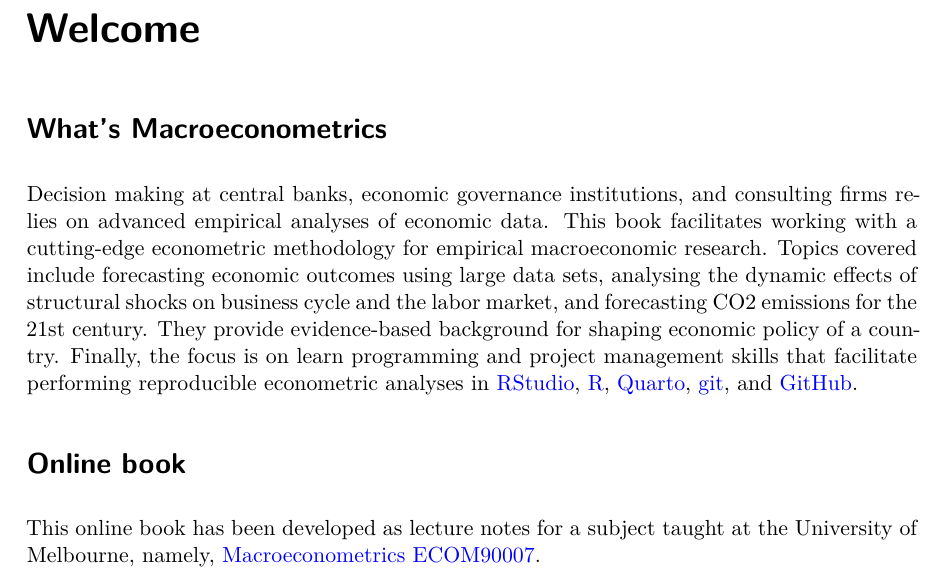
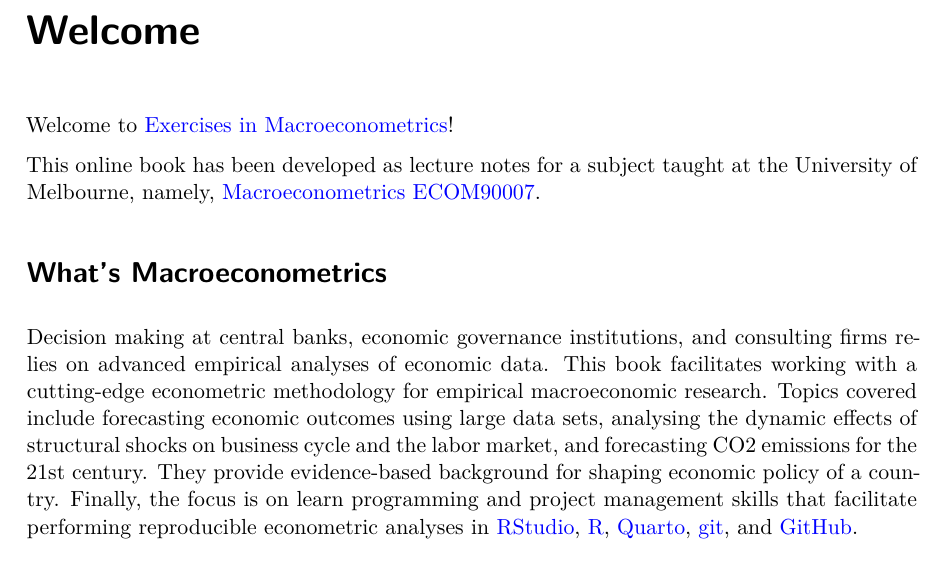
Before and after one commit to donotdespair/exercises-in-macroeconometrics, a Quarto document (index.qmd): part of page 3 of 14, cut so that both start at the same text. The pictures show the output file index.pdf that the author committed with the source.

Commit message:
just a front page update

```diff
--- a/index.qmd
+++ b/index.qmd
@@ -1,14 +1,15 @@
 # Welcome {.unnumbered}
+
+Welcome to [Exercises in Macroeconometrics](https://donotdespair.github.io/exercises-in-macroeconometrics/)!
+
+This online book has been developed as lecture notes for a subject taught at the University of Melbourne, namely, [Macroeconometrics ECOM90007](https://handbook.unimelb.edu.au/2022/subjects/ecom90007).
+
 
 ## What's Macroeconometrics
 
 Decision making at central banks, economic governance institutions, and consulting firms relies on advanced empirical analyses of economic data. This book facilitates working with a cutting-edge econometric methodology for empirical macroeconomic research. Topics covered include forecasting economic outcomes using large data sets, analysing the dynamic effects of structural shocks on business cycle and the labor market, and forecasting CO2 emissions for the 21st century. They provide evidence-based background for shaping economic policy of a country. Finally, the focus is on learn programming and project management skills that facilitate performing reproducible econometric analyses in [RStudio](https://www.rstudio.com/), [R](https://cran.r-project.org/), [Quarto](https://quarto.org/), [git](https://git-scm.com/), and [GitHub](https://GitHub.com/).
 
 
-## Online book
-
-This online book has been developed as lecture notes for a subject taught at the University of Melbourne, namely, [Macroeconometrics ECOM90007](https://handbook.unimelb.edu.au/2022/subjects/ecom90007).
-
 ## Invitation to collaboration
 
 All the readers are invited to collaborate on the development of this resource.
```
Also changed, not shown: .quarto/crossref/index.qmd/index.html.json, .quarto/crossref/index.qmd/index.tex.json, .quarto/crossref/regression.qmd/regression.html.json, .quarto/idx/index.qmd.json, index.pdf, index.tex, 6 other files.
